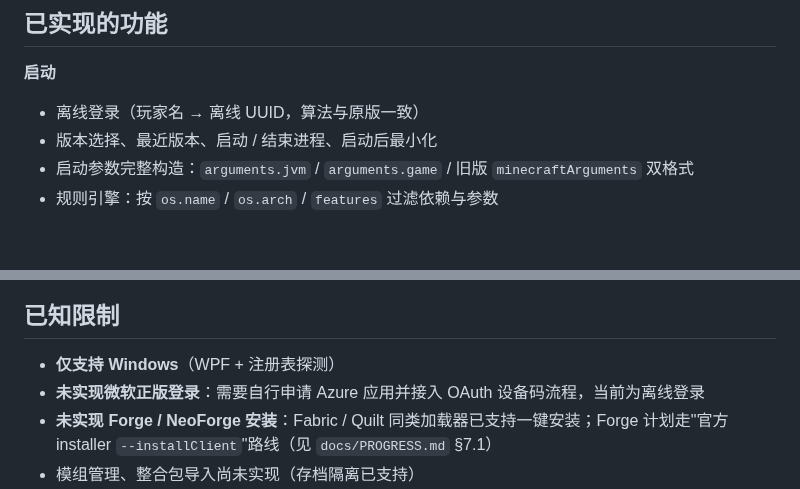
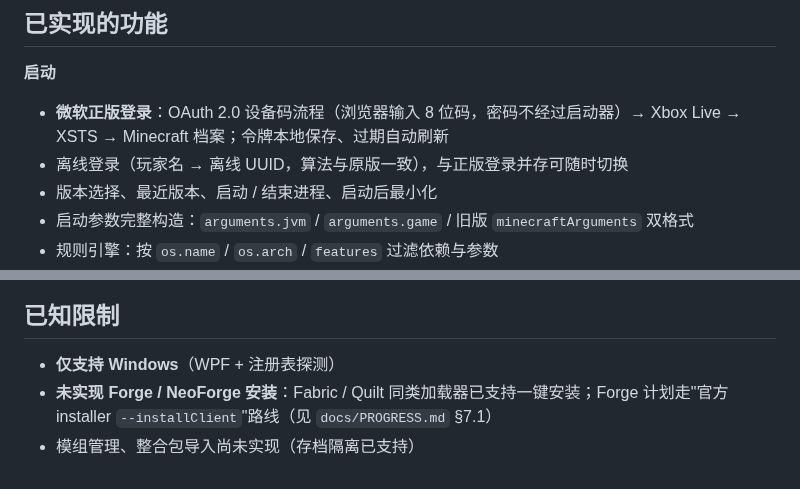
Before and after one commit to TwistzzzzSudo/SlopeX-Launcher, a Markdown page: README.md, 2 parts joined by grey strips. GitHub-like rendering; blank space fills up the shorter version.

```diff
--- a/README.md
+++ b/README.md
@@ -52,7 +52,8 @@ src/SlopeX/
 ## 已实现的功能
 
 **启动**
-- 离线登录（玩家名 → 离线 UUID，算法与原版一致）
+- **微软正版登录**：OAuth 2.0 设备码流程（浏览器输入 8 位码，密码不经过启动器）→ Xbox Live → XSTS → Minecraft 档案；令牌本地保存、过期自动刷新
+- 离线登录（玩家名 → 离线 UUID，算法与原版一致），与正版登录并存可随时切换
 - 版本选择、最近版本、启动 / 结束进程、启动后最小化
 - 启动参数完整构造：`arguments.jvm` / `arguments.game` / 旧版 `minecraftArguments` 双格式
 - 规则引擎：按 `os.name` / `os.arch` / `features` 过滤依赖与参数
@@ -187,7 +188,6 @@ tools/make-icon.ps1  # 由矢量几何重新生成 ico；改标记形状时改
 ## 已知限制
 
 - **仅支持 Windows**（WPF + 注册表探测）
-- **未实现微软正版登录**：需要自行申请 Azure 应用并接入 OAuth 设备码流程，当前为离线登录
 - **未实现 Forge / NeoForge 安装**：Fabric / Quilt 同类加载器已支持一键安装；Forge 计划走"官方 installer `--installClient`"路线（见 `docs/PROGRESS.md` §7.1）
 - 模组管理、整合包导入尚未实现（存档隔离已支持）
 - 存档隔离为强制行为，不提供"共享材质包 / 共用存档"的混合模式；需要共用时由用户自行复制文件
```
Also changed, not shown: docs/PROGRESS.md (+19 -12 lines), docs/screenshots/login-dialog.png (added), 9 other files.
